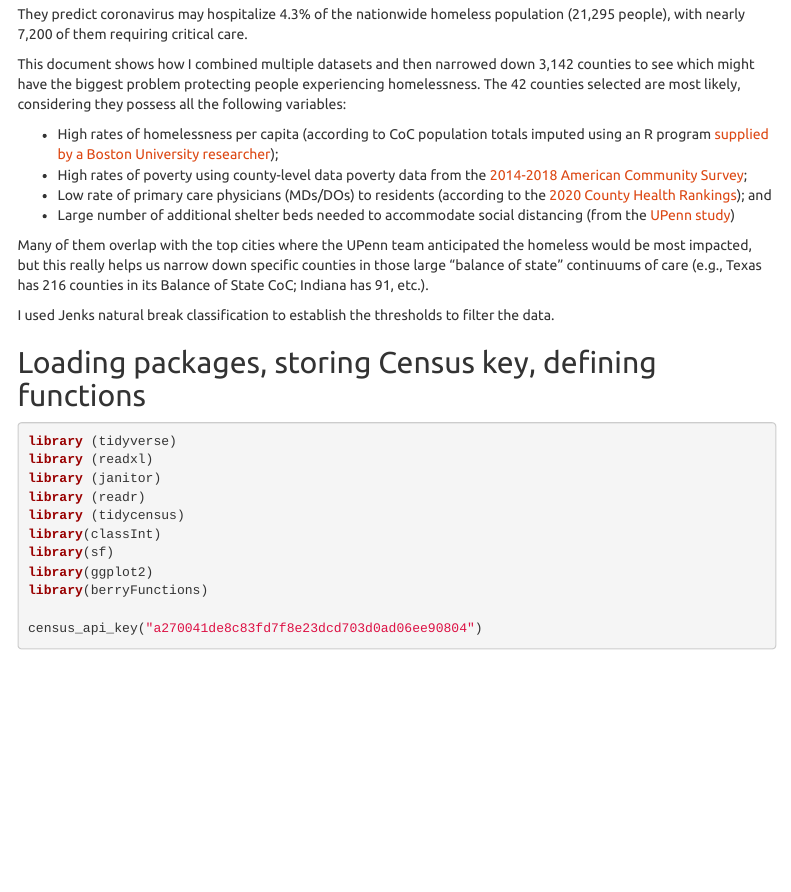
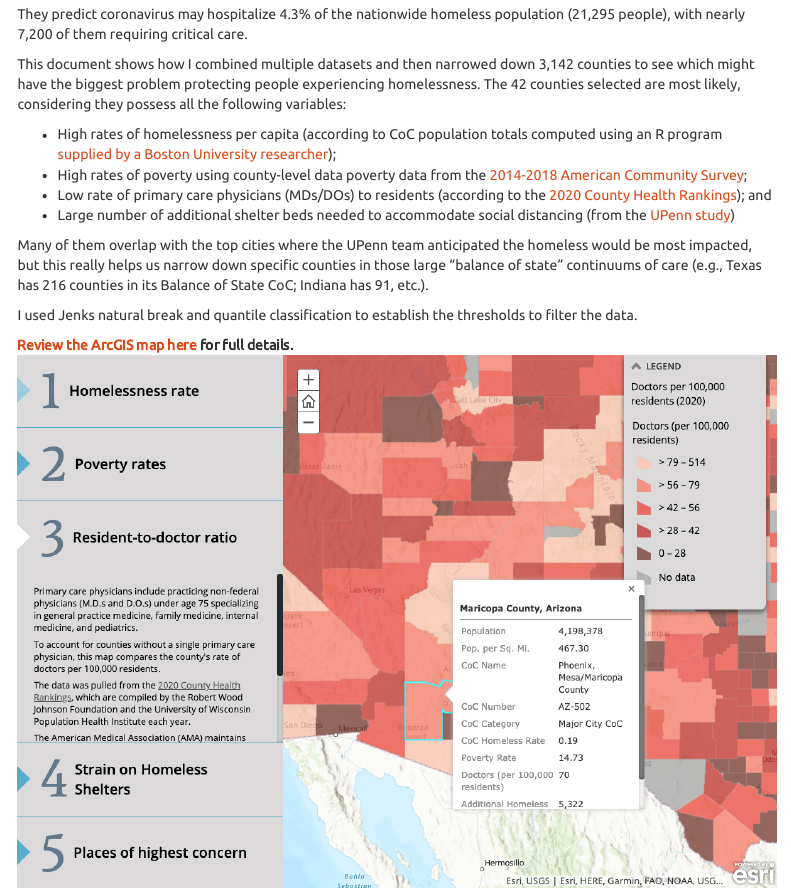
Before and after one commit to austinfast/covid, an R Markdown document (hud_joins.Rmd): the page in a window 1100 px wide, from 230 px down. Rendered offline with R 4.5, knitr and Pandoc, with nearby package versions; some code elsewhere in the file could not run offline; menus at the side of the page are left out; column names are cleaned by a stand-in for the janitor package.

Commit message:
added map

````diff
--- a/hud_joins.Rmd
+++ b/hud_joins.Rmd
@@ -17,14 +17,18 @@ They predict coronavirus may hospitalize 4.3% of the nationwide homeless populat
 
 This document shows how I combined multiple datasets and then narrowed down 3,142 counties to see which might have the biggest problem protecting people experiencing homelessness. The 42 counties selected are most likely, considering they possess all the following variables:
 
-* High rates of homelessness per capita (according to CoC population totals imputed using an R program [supplied by a Boston University researcher](https://github.com/tomhbyrne/HUD-CoC-Geography-Crosswalk));
+* High rates of homelessness per capita (according to CoC population totals computed using an R program [supplied by a Boston University researcher](https://github.com/tomhbyrne/HUD-CoC-Geography-Crosswalk));
 * High rates of poverty using county-level data poverty data from the [2014-2018 American Community Survey](https://www.census.gov/programs-surveys/acs/);
 * Low rate of primary care physicians (MDs/DOs) to residents (according to the [2020 County Health Rankings](https://www.countyhealthrankings.org/explore-health-rankings/rankings-data-documentation)); and
 * Large number of additional shelter beds needed to accommodate social distancing (from the [UPenn study](https://www.sp2.upenn.edu/the-impact-of-covid-19-on-homelessness/))
 
 Many of them overlap with the top cities where the UPenn team anticipated the homeless would be most impacted, but this really helps us narrow down specific counties in those large "balance of state" continuums of care (e.g., Texas has 216 counties in its Balance of State CoC; Indiana has 91, etc.).
 
-I used Jenks natural break classification to establish the thresholds to filter the data.
+I used Jenks natural break and quantile classification to establish the thresholds to filter the data.
+
+**<a href="https://asu.maps.arcgis.com/apps/MapSeries/index.html?appid=c682e07e717c4317a549ef44fd2b7e0f" target="_blank">Review the ArcGIS map here</a> for full details.**
+![](map.png)
+
 ```{r include=FALSE}
 knitr::include_graphics
 knitr::opts_chunk$set(warning = FALSE, message = FALSE)
````
Also changed, not shown: map.png (added), hud_joins.Rmd (9 more changed lines), 1 other file.
